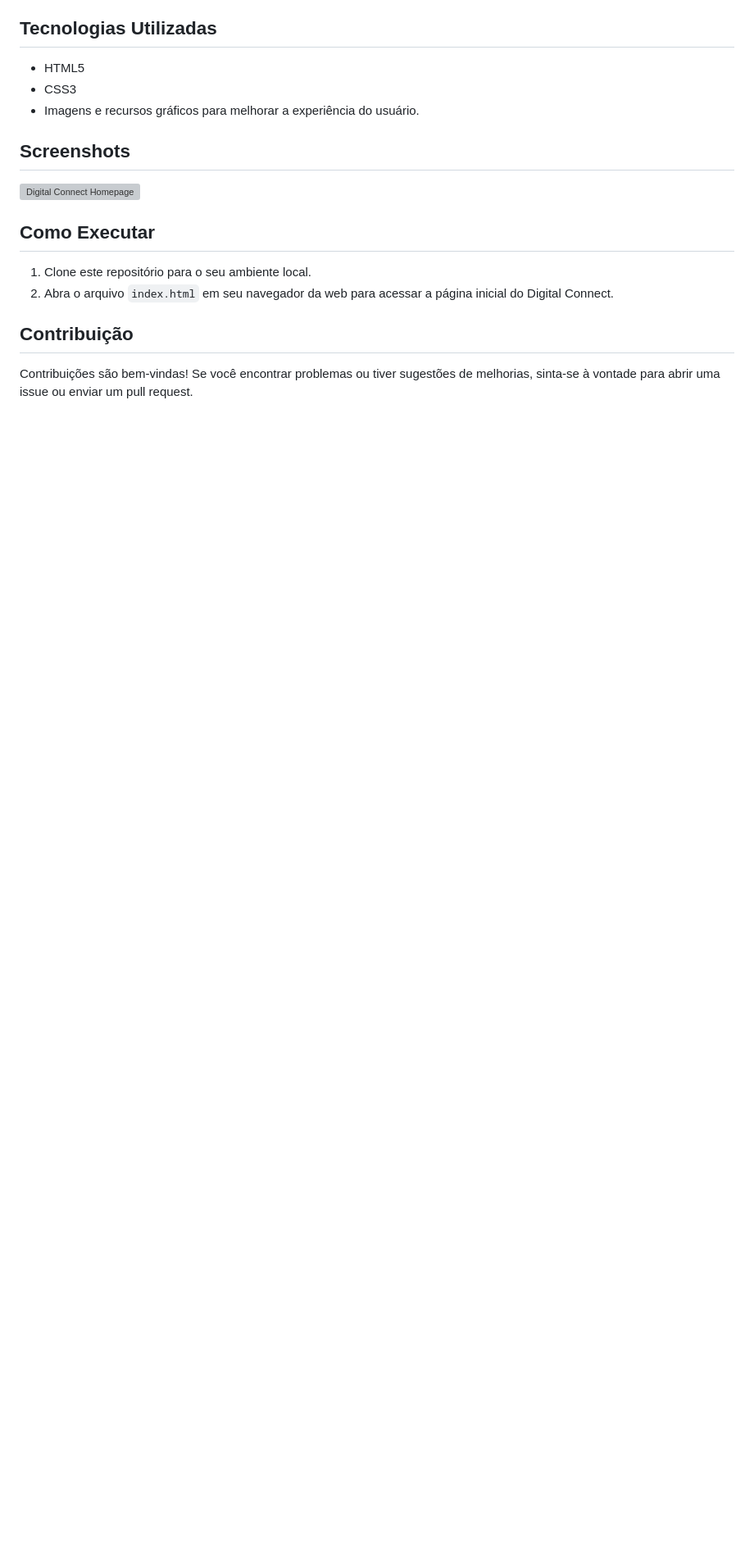
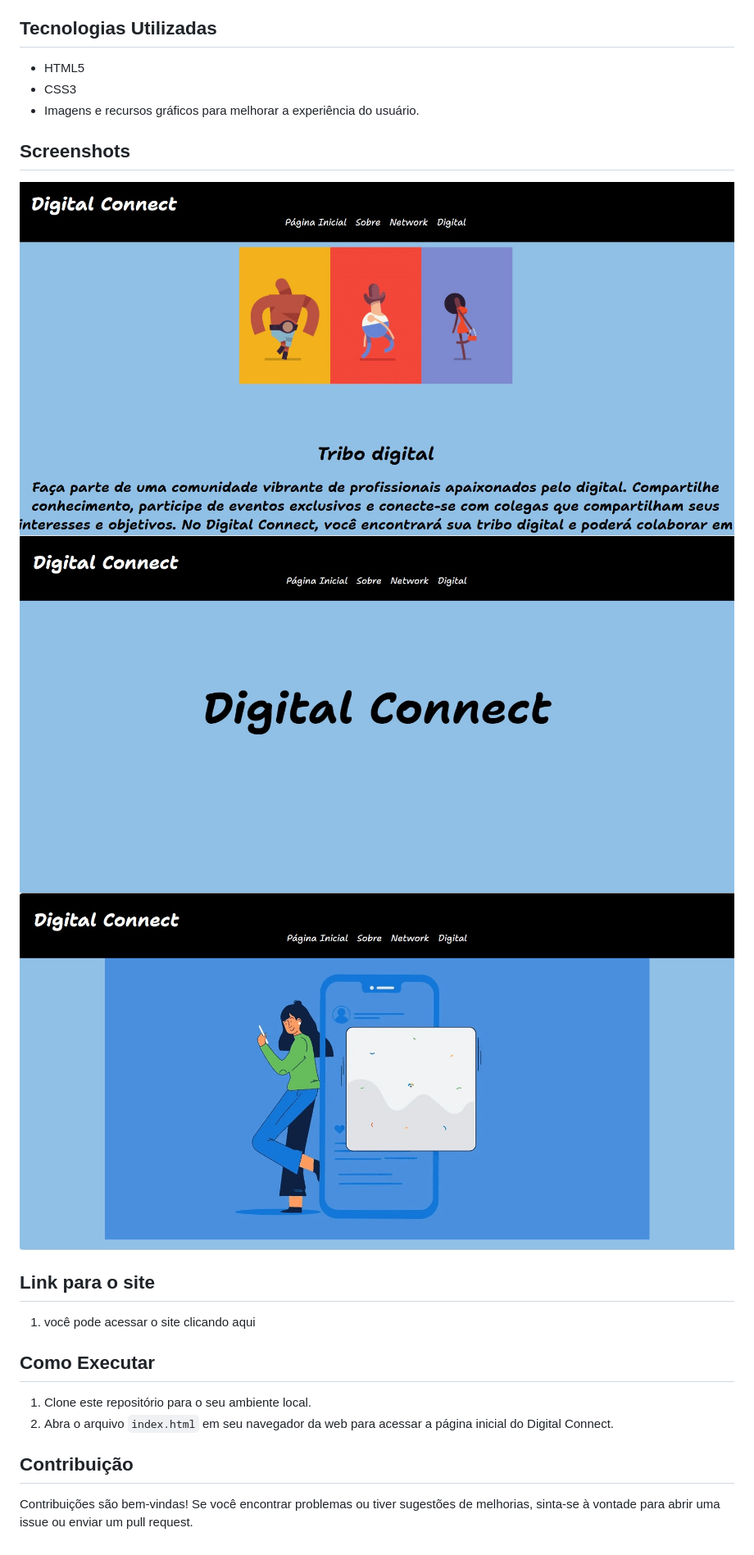
Before and after one commit to vitorSiquera/StyleVibes, a Markdown page: README.md, the part around the change. Shown: that part at 82% size. Rendered like a GitHub page; pictures changed too: WhatsApp Image 2024-04-16 at 21.03.44.jpeg (added), WhatsApp Image 2024-04-16 at 21.04.08.jpeg (added), WhatsApp Image 2024-04-16 at 21.04.24.jpeg (added); blank space fills up the shorter version; grey boxes are pictures that could not be loaded.

Commit message:
revisando README

```diff
--- a/README.md
+++ b/README.md
@@ -18,7 +18,16 @@ Digital Connect é um projeto desenvolvido como parte de um trabalho acadêmico
 
 ## Screenshots
 
-![Digital Connect Homepage](images/homepage.png)
+![Digital Connect Homepage](/WhatsApp%20Image%202024-04-16%20at%2021.03.44.jpeg)
+![Digital Connec ](/WhatsApp%20Image%202024-04-16%20at%2021.04.08.jpeg)
+![Digital Connect Homepage](/WhatsApp%20Image%202024-04-16%20at%2021.04.24.jpeg)
+
+
+
+
+## Link para o site
+
+1. você pode acessar o site clicando aqui
 
 ## Como Executar
 
```
